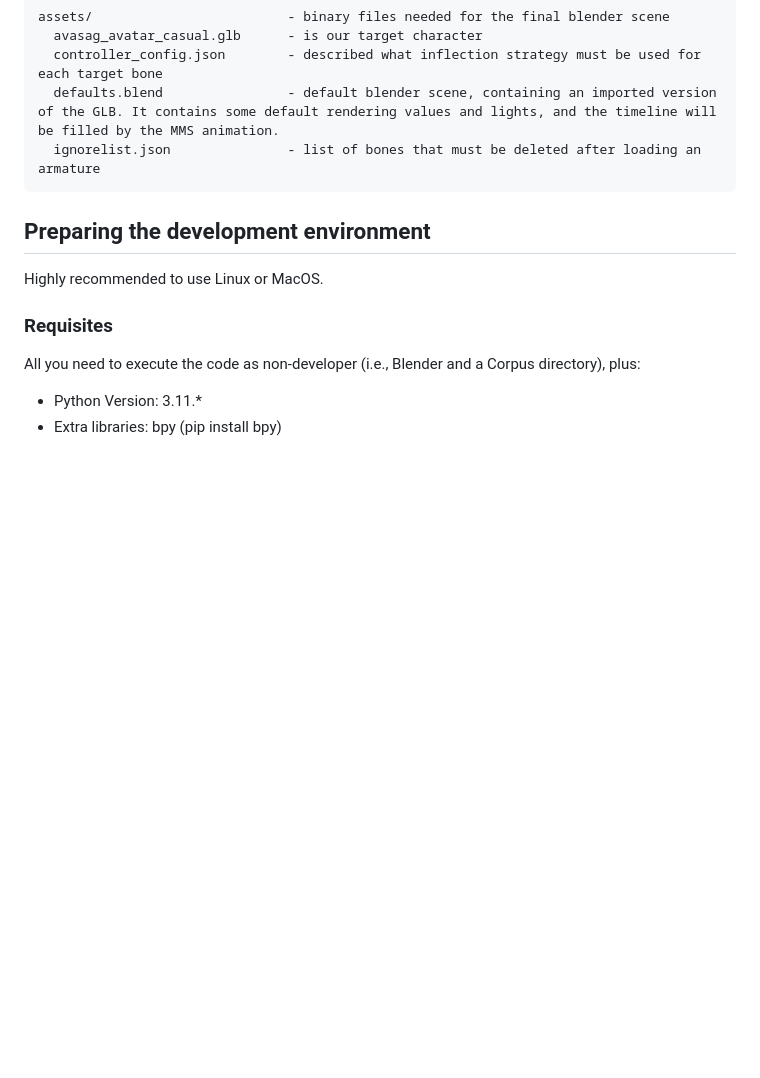
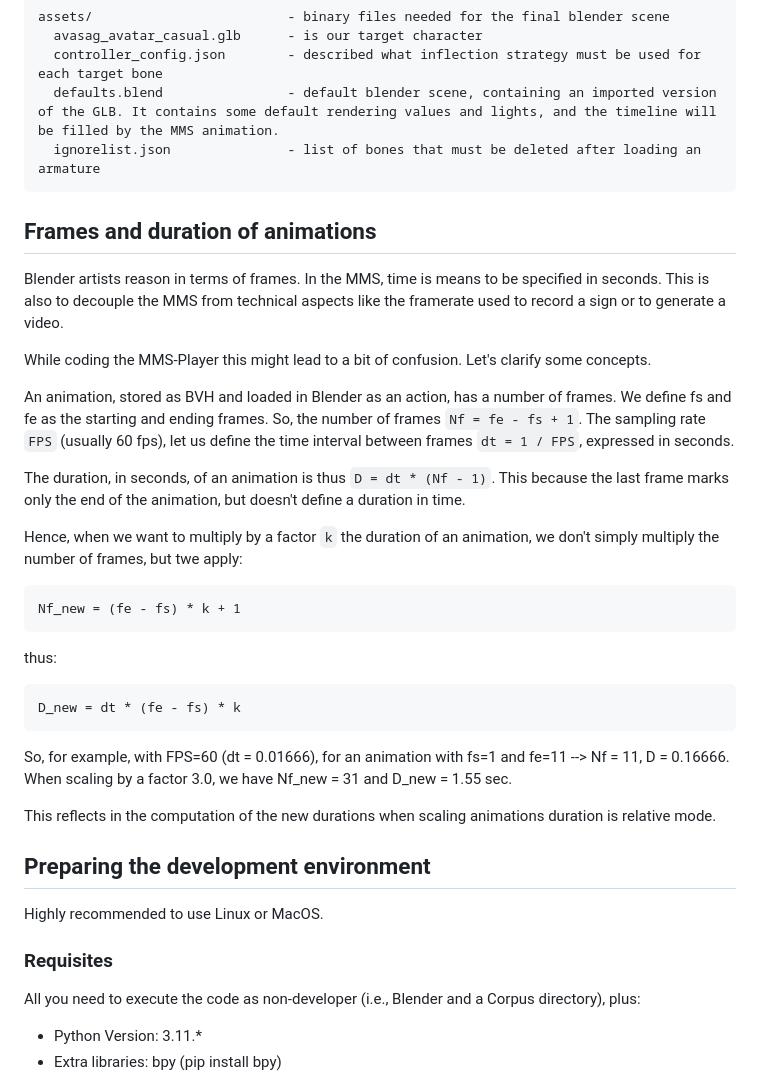
Before and after one commit to DFKI-SignLanguage/MMS-Player, a Markdown page: Docs/DEVELOPERS.md, the part around the change. GitHub-like rendering; blank space fills up the shorter version.

Commit message:
Added dev docs clarifying computation between frames and durations.

````diff
--- a/Docs/DEVELOPERS.md
+++ b/Docs/DEVELOPERS.md
@@ -106,6 +106,33 @@ assets/                         - binary files needed for the final blender scen
   ignorelist.json               - list of bones that must be deleted after loading an armature
 ```
 
+## Frames and duration of animations
+
+Blender artists reason in terms of frames. In the MMS, time is means to be specified in seconds. This is also to decouple the MMS from technical aspects like the framerate used to record a sign or to generate a video.
+
+While coding the MMS-Player this might lead to a bit of confusion. Let's clarify some concepts.
+
+An animation, stored as BVH and loaded in Blender as an action, has a number of frames.
+We define fs and fe as the starting and ending frames.
+So, the number of frames `Nf = fe - fs + 1`.
+The sampling rate `FPS` (usually 60 fps), let us define the time interval between frames `dt = 1 / FPS`, expressed in seconds.
+
+The duration, in seconds, of an animation is thus `D = dt * (Nf - 1)`.
+This because the last frame marks only the end of the animation, but doesn't define a duration in time.
+
+Hence, when we want to multiply by a factor `k` the duration of an animation, we don't simply multiply the number of frames, but twe apply:
+
+    Nf_new = (fe - fs) * k + 1
+
+thus:
+
+    D_new = dt * (fe - fs) * k
+
+So, for example, with FPS=60 (dt = 0.01666), for an animation with fs=1 and fe=11 --> Nf = 11, D = 0.16666.
+When scaling by a factor 3.0, we have Nf_new = 31 and D_new = 1.55 sec.
+
+This reflects in the computation of the new durations when scaling animations duration is relative mode.
+
 ## Preparing the development environment
 
 Highly recommended to use Linux or MacOS.
````
